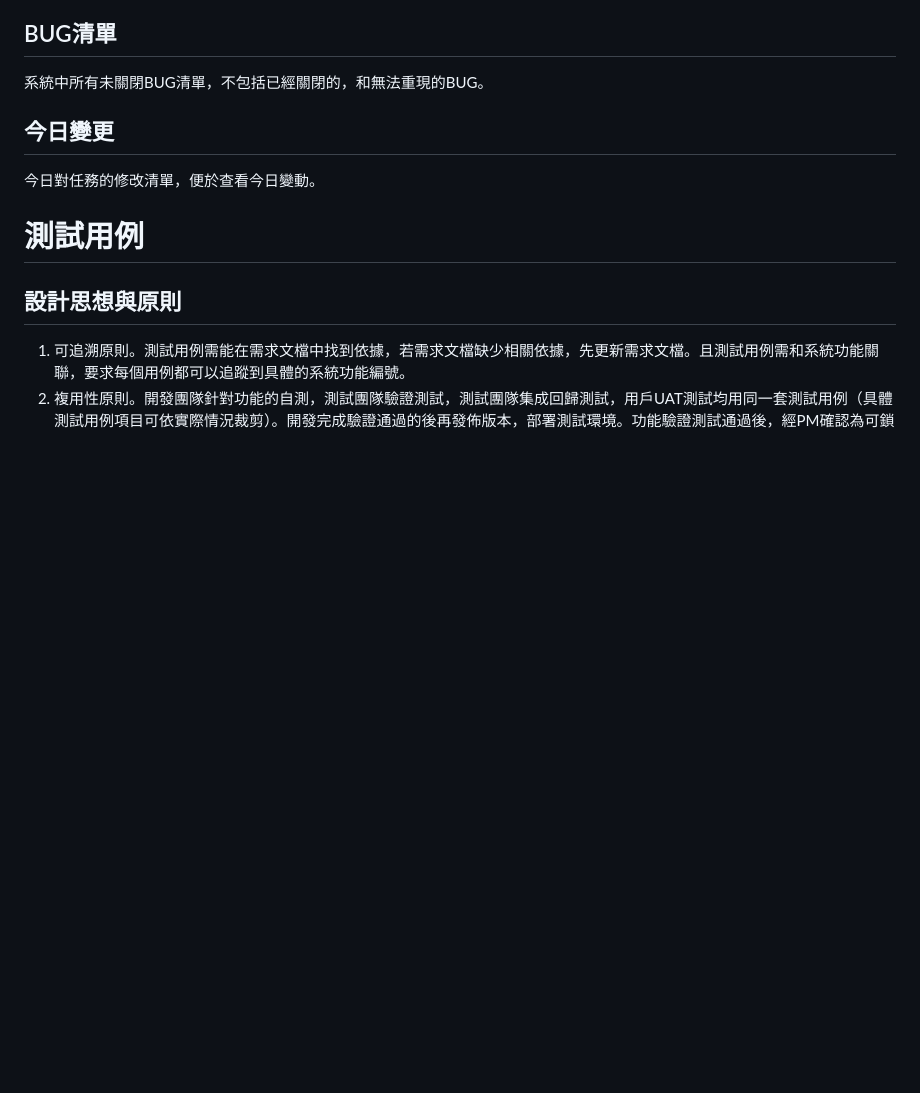
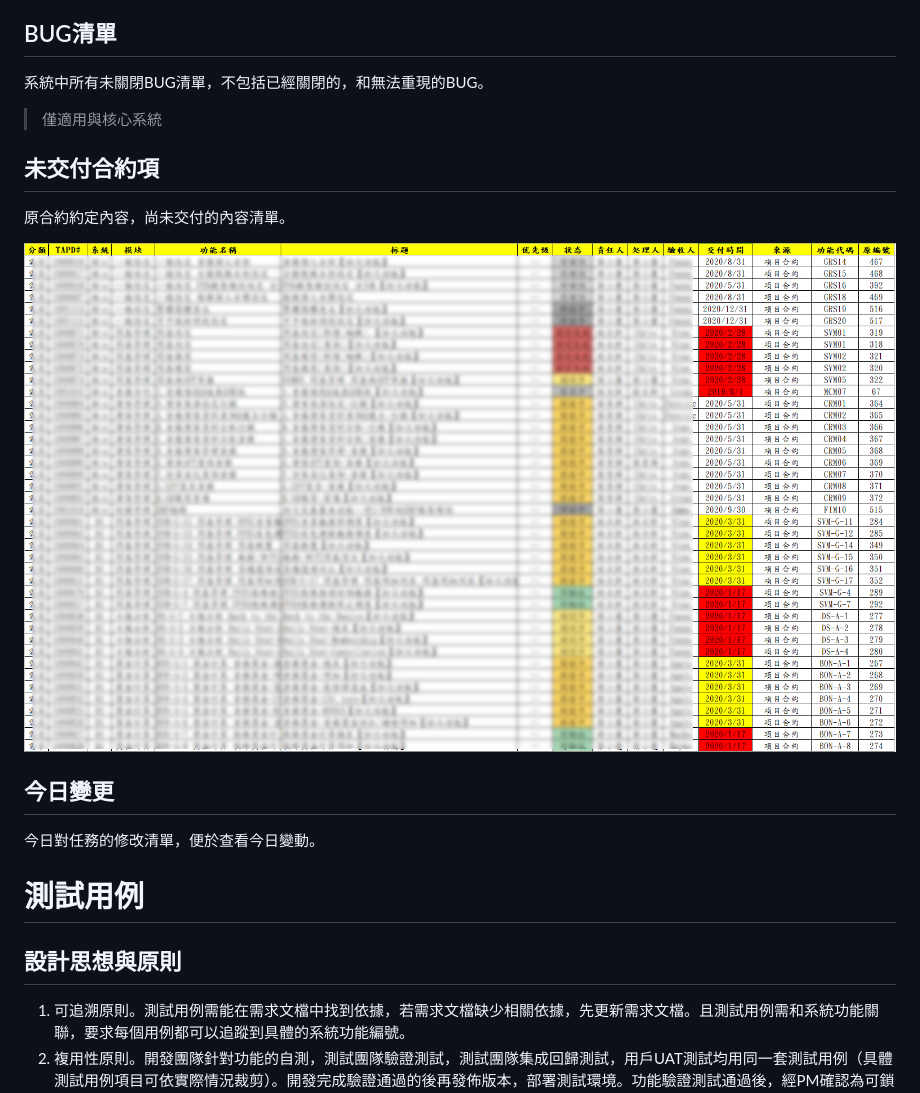
Before and after one commit to topratedman/pms, a Markdown page: docs/項目日報.md, the part around the change printed below. GitHub-like rendering; pictures changed too: docs/項目日報.assets/image-20200313171815534.png (added); blank space fills up the shorter version.

```diff
--- a/docs/項目日報.md
+++ b/docs/項目日報.md
@@ -103,6 +105,16 @@
 
 系統中所有未關閉BUG清單，不包括已經關閉的，和無法重現的BUG。
 
+> 僅適用與核心系統
+
+## 未交付合約項
+
+原合約約定內容，尚未交付的內容清單。
+
+![image-20200313171815534](項目日報.assets/image-20200313171815534.png)
+
+
+
 ## 今日變更
 
 今日對任務的修改清單，便於查看今日變動。
```
Also changed, not shown: other parts of docs/項目日報.md (+20 -14 lines), docs/項目日報.assets/image-20200313141952670.png (added), docs/項目日報.assets/image-20200313173832498.png (added).
